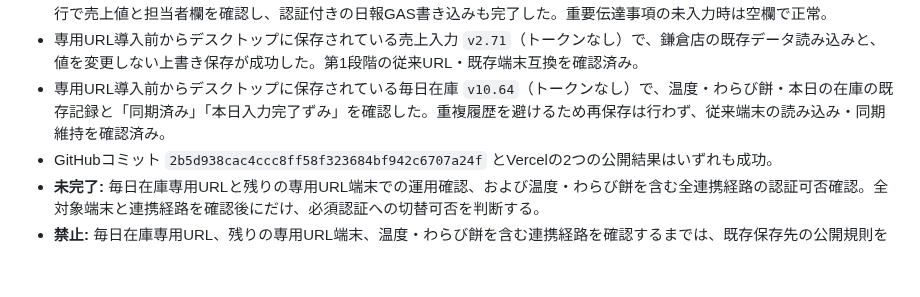
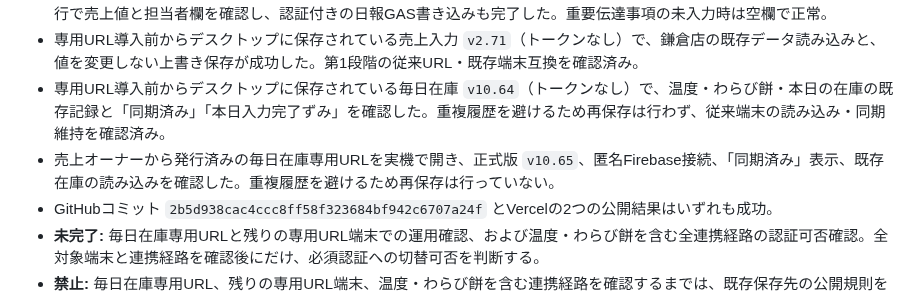
Before and after one commit to booandmoomoo1011-maker/zaiko-app, a Markdown page: ZAIKON-HANDOFF.md, the part around the change. GitHub-like rendering; blank space fills up the shorter version.

Commit message:
docs: record dedicated daily inventory verification

```diff
--- a/ZAIKON-HANDOFF.md
+++ b/ZAIKON-HANDOFF.md
@@ -555,6 +555,7 @@
 - 既存値を変更せずに鎌倉店専用URLから上書き保存し、売上入力GASがエラーなく完了した。鎌倉店スプレッドシートの対象行で売上値と担当者欄を確認し、認証付きの日報GAS書き込みも完了した。重要伝達事項の未入力時は空欄で正常。
 - 専用URL導入前からデスクトップに保存されている売上入力 `v2.71`（トークンなし）で、鎌倉店の既存データ読み込みと、値を変更しない上書き保存が成功した。第1段階の従来URL・既存端末互換を確認済み。
 - 専用URL導入前からデスクトップに保存されている毎日在庫 `v10.64`（トークンなし）で、温度・わらび餅・本日の在庫の既存記録と「同期済み」「本日入力完了ずみ」を確認した。重複履歴を避けるため再保存は行わず、従来端末の読み込み・同期維持を確認済み。
+- 売上オーナーから発行済みの毎日在庫専用URLを実機で開き、正式版 `v10.65`、匿名Firebase接続、「同期済み」表示、既存在庫の読み込みを確認した。重複履歴を避けるため再保存は行っていない。
 - GitHubコミット `2b5d938cac4ccc8ff58f323684bf942c6707a24f` とVercelの2つの公開結果はいずれも成功。
 - **未完了:** 毎日在庫専用URLと残りの専用URL端末での運用確認、および温度・わらび餅を含む全連携経路の認証可否確認。全対象端末と連携経路を確認後にだけ、必須認証への切替可否を判断する。
 - **禁止:** 毎日在庫専用URL、残りの専用URL端末、温度・わらび餅を含む連携経路を確認するまでは、既存保存先の公開規則を閉じず、GASの `requireForAllRequests` を `true` にしない。
```
